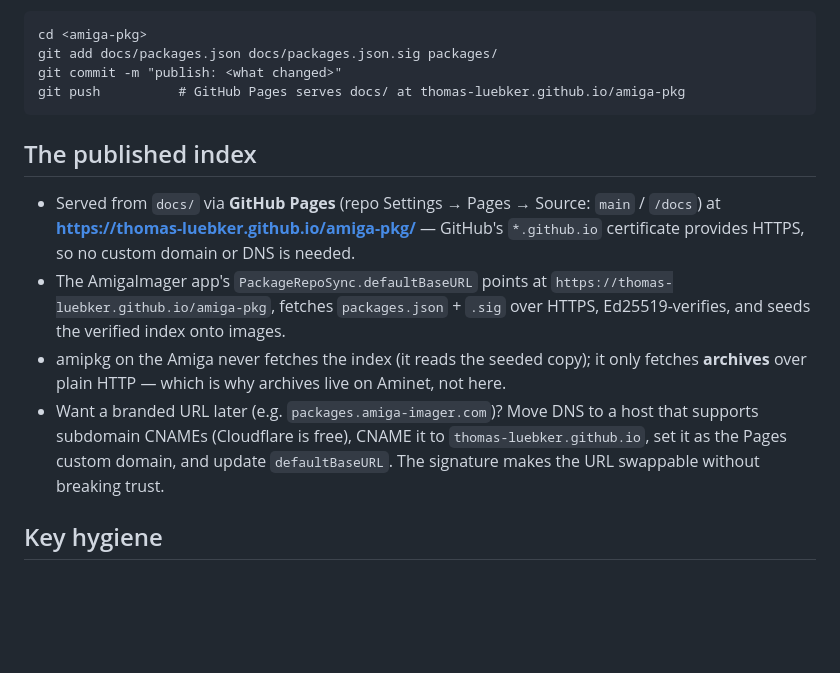
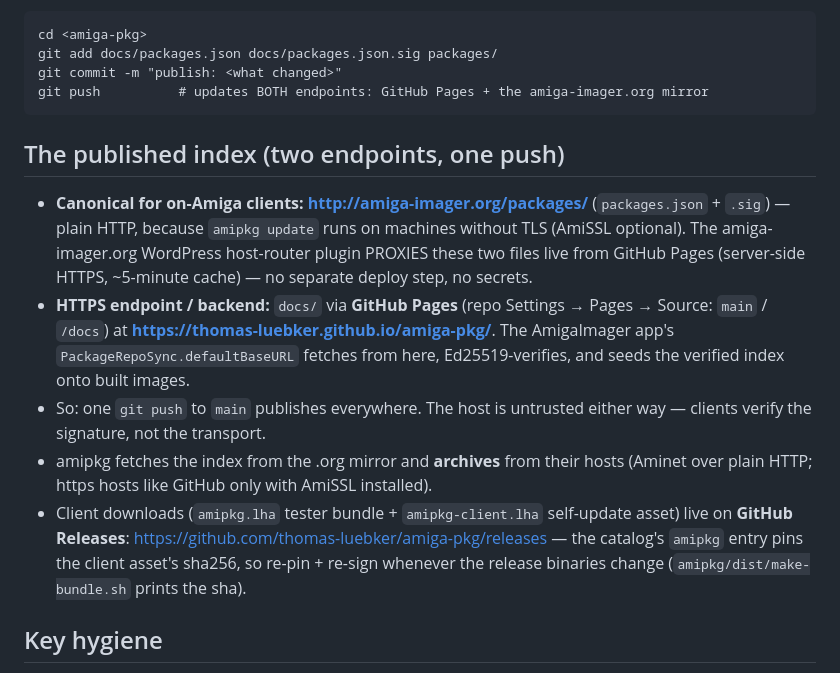
Before and after one commit to thomas-luebker/amiga-pkg, a Markdown page: MAINTAINERS.md, the part around the change. GitHub-like rendering; blank space fills up the shorter version.

````diff
--- a/MAINTAINERS.md
+++ b/MAINTAINERS.md
@@ -57,24 +57,31 @@ step also self-verifies against `--public-key`). Then:
 cd <amiga-pkg>
 git add docs/packages.json docs/packages.json.sig packages/
 git commit -m "publish: <what changed>"
-git push          # GitHub Pages serves docs/ at thomas-luebker.github.io/amiga-pkg
+git push          # updates BOTH endpoints: GitHub Pages + the amiga-imager.org mirror
 ```
 
-## The published index
+## The published index (two endpoints, one push)
 
-- Served from `docs/` via **GitHub Pages** (repo Settings → Pages → Source:
-  `main` / `/docs`) at **https://thomas-luebker.github.io/amiga-pkg/** — GitHub's
-  `*.github.io` certificate provides HTTPS, so no custom domain or DNS is needed.
-- The AmigaImager app's `PackageRepoSync.defaultBaseURL` points at
-  `https://thomas-luebker.github.io/amiga-pkg`, fetches `packages.json` + `.sig` over
-  HTTPS, Ed25519-verifies, and seeds the verified index onto images.
-- amipkg on the Amiga never fetches the index (it reads the seeded copy); it only
-  fetches **archives** over plain HTTP — which is why archives live on Aminet, not
-  here.
-- Want a branded URL later (e.g. `packages.amiga-imager.com`)? Move DNS to a host
-  that supports subdomain CNAMEs (Cloudflare is free), CNAME it to
-  `thomas-luebker.github.io`, set it as the Pages custom domain, and update
-  `defaultBaseURL`. The signature makes the URL swappable without breaking trust.
+- **Canonical for on-Amiga clients:** **http://amiga-imager.org/packages/**
+  (`packages.json` + `.sig`) — plain HTTP, because `amipkg update` runs on
+  machines without TLS (AmiSSL optional). The amiga-imager.org WordPress
+  host-router plugin PROXIES these two files live from GitHub Pages
+  (server-side HTTPS, ~5-minute cache) — no separate deploy step, no secrets.
+- **HTTPS endpoint / backend:** `docs/` via **GitHub Pages** (repo Settings →
+  Pages → Source: `main` / `/docs`) at
+  **https://thomas-luebker.github.io/amiga-pkg/**. The AmigaImager app's
+  `PackageRepoSync.defaultBaseURL` fetches from here, Ed25519-verifies, and
+  seeds the verified index onto built images.
+- So: one `git push` to `main` publishes everywhere. The host is untrusted
+  either way — clients verify the signature, not the transport.
+- amipkg fetches the index from the .org mirror and **archives** from their
+  hosts (Aminet over plain HTTP; https hosts like GitHub only with AmiSSL
+  installed).
+- Client downloads (`amipkg.lha` tester bundle + `amipkg-client.lha`
+  self-update asset) live on **GitHub Releases**:
+  https://github.com/thomas-luebker/amiga-pkg/releases — the catalog's
+  `amipkg` entry pins the client asset's sha256, so re-pin + re-sign whenever
+  the release binaries change (`amipkg/dist/make-bundle.sh` prints the sha).
 
 ## Key hygiene
 
````
Also changed, not shown: README.md (+17 -9 lines).
